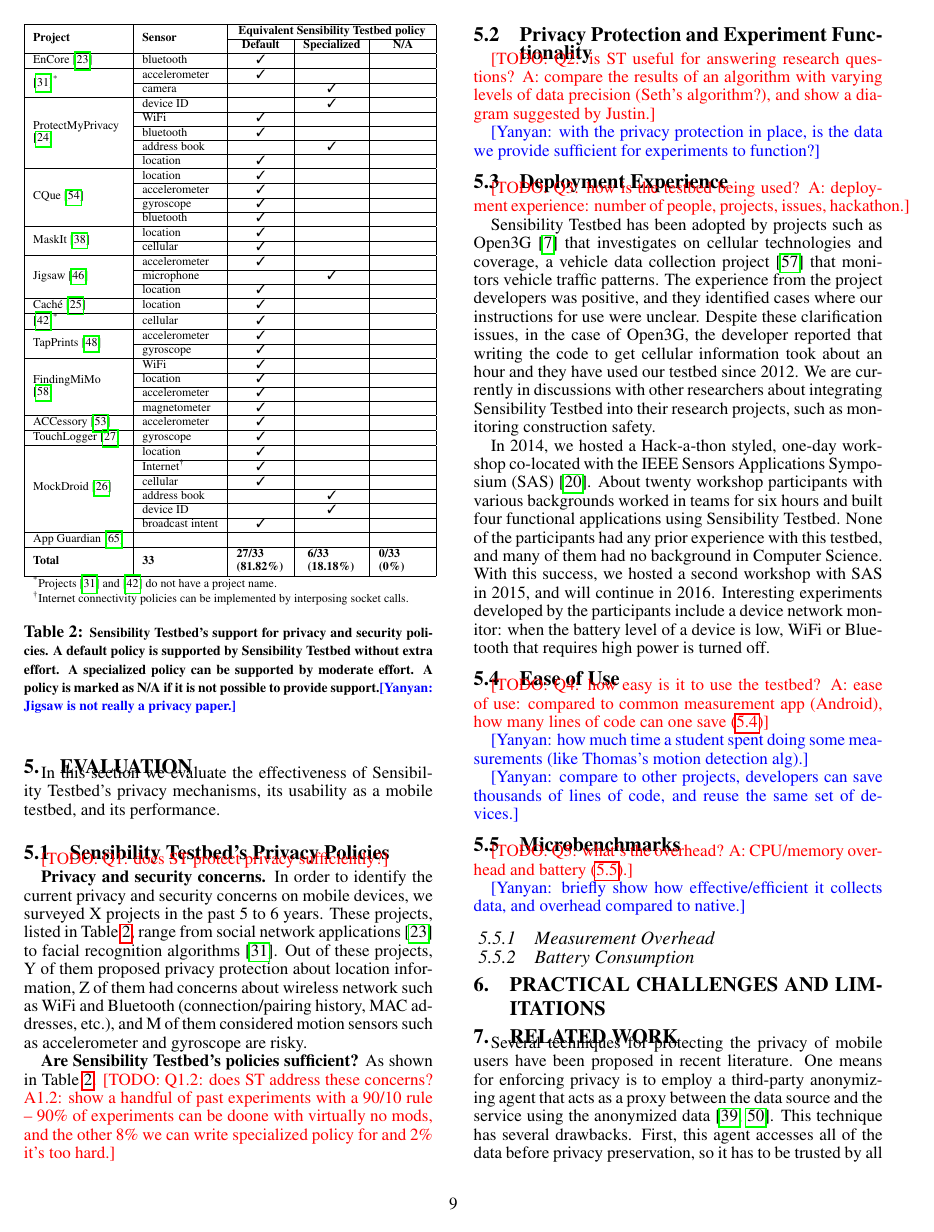
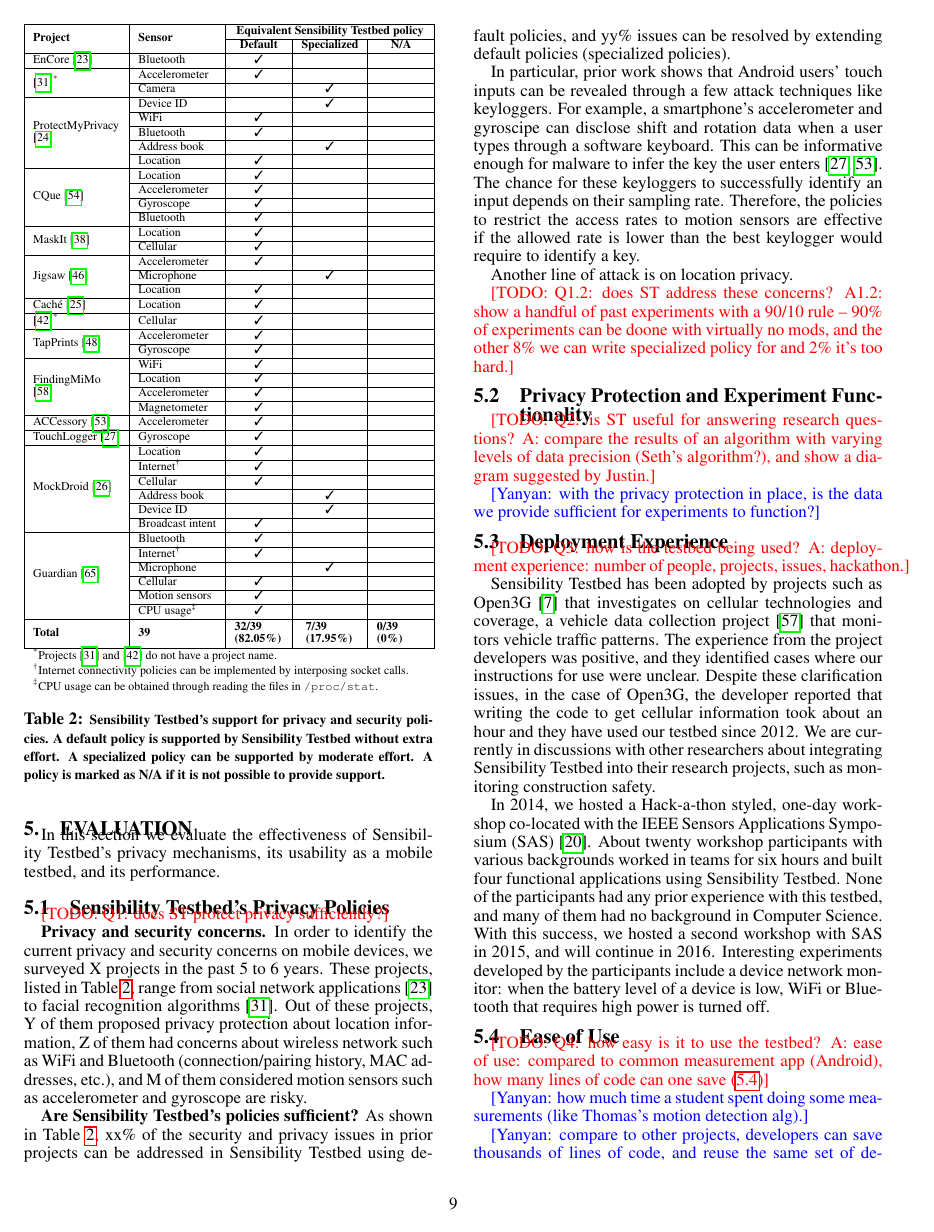
Before and after one commit to yyzhuang/mobisys16-sensibility, a LaTeX paper (mobisys.tex, which reads eval.tex): page 9 of 11 before the commit and page 9 of 12 after it. Compiled offline with pdfLaTeX.

Commit message:
more prior work

```diff
--- a/eval.tex
+++ b/eval.tex
@@ -22,64 +22,70 @@ performance.
 \multicolumn{3}{|c|}{\bf Equivalent Sensibility Testbed policy} \\\cline{3-5}
 & & {\bf Default} & {\bf Specialized} & {\bf N/A} \\\hline
 
-EnCore~\cite{aditya2014encore}  & bluetooth & \tickmark &   &   \\\hline
+EnCore~\cite{aditya2014encore}  & Bluetooth & \tickmark &   &   \\\hline
 
-\multirow{2}{*}{\cite{chen2014sensor}\textsuperscript{*}} & accelerometer
+\multirow{2}{*}{\cite{chen2014sensor}\textsuperscript{*}} & Accelerometer
 & \tickmark &   &  \\ \cline{2-5}
-& camera & & \tickmark & \\ \hline
+& Camera & & \tickmark & \\ \hline
 
-\multirow{5}{.8cm}{ProtectMyPrivacy \cite{agarwal2013protectmyprivacy}} & device ID & & \tickmark & \\ \cline{2-5}
+\multirow{5}{.8cm}{ProtectMyPrivacy \cite{agarwal2013protectmyprivacy}} & Device ID & & \tickmark & \\ \cline{2-5}
 & WiFi & \tickmark &   &  \\ \cline{2-5}
-& bluetooth & \tickmark &   & \\ \cline{2-5}
-& address book & & \tickmark & \\ \cline{2-5}
-& location & \tickmark &   &   \\\hline
+& Bluetooth & \tickmark &   & \\ \cline{2-5}
+& Address book & & \tickmark & \\ \cline{2-5}
+& Location & \tickmark &   &   \\\hline
 
-\multirow{4}{*}{CQue~\cite{parate2013leveraging}}  & location & \tickmark &  & \\\cline{2-5}
-& accelerometer & \tickmark &   &  \\ \cline{2-5}
-& gyroscope & \tickmark &   &  \\ \cline{2-5}
-& bluetooth & \tickmark &   &   \\\hline
+\multirow{4}{*}{CQue~\cite{parate2013leveraging}}  & Location & \tickmark &  & \\\cline{2-5}
+& Accelerometer & \tickmark &   &  \\ \cline{2-5}
+& Gyroscope & \tickmark &   &  \\ \cline{2-5}
+& Bluetooth & \tickmark &   &   \\\hline
 
-\multirow{2}{*}{MaskIt~\cite{gotz2012maskit}} & location & \tickmark &   & \\\cline{2-5}
-& cellular & \tickmark &   &   \\\hline
+\multirow{2}{*}{MaskIt~\cite{gotz2012maskit}} & Location & \tickmark &   & \\\cline{2-5}
+& Cellular & \tickmark &   &   \\\hline
 
-\multirow{3}{*}{Jigsaw~\cite{lu2010jigsaw}} & accelerometer
+\multirow{3}{*}{Jigsaw~\cite{lu2010jigsaw}} & Accelerometer
 & \tickmark &   &  \\ \cline{2-5}
-& microphone  & & \tickmark & \\ \cline{2-5}
-& location & \tickmark &   &   \\\hline
+& Microphone  & & \tickmark & \\ \cline{2-5}
+& Location & \tickmark &   &   \\\hline
 
-Cach{\'e}~\cite{amini2011cache} & location & \tickmark &   &   \\\hline
+Cach{\'e}~\cite{amini2011cache} & Location & \tickmark &   &   \\\hline
 
-\cite{jiang2012isolating}\textsuperscript{*} & cellular & \tickmark &   &   \\\hline
+\cite{jiang2012isolating}\textsuperscript{*} & Cellular & \tickmark &   &   \\\hline
 
-\multirow{2}{*}{TapPrints~\cite{miluzzo2012tapprints}} & accelerometer
+\multirow{2}{*}{TapPrints~\cite{miluzzo2012tapprints}} & Accelerometer
 & \tickmark &   &  \\ \cline{2-5}
-& gyroscope & \tickmark &   &  \\ \hline
+& Gyroscope & \tickmark &   &  \\ \hline
 
 \multirow{4}{.8cm}{FindingMiMo \cite{shin2011findingmimo}}
 & WiFi & \tickmark &   &  \\ \cline{2-5}
-& location & \tickmark &  & \\\cline{2-5}
-& accelerometer & \tickmark &   &  \\ \cline{2-5}
-& magnetometer & \tickmark &   &  \\ \hline
+& Location & \tickmark &  & \\\cline{2-5}
+& Accelerometer & \tickmark &   &  \\ \cline{2-5}
+& Magnetometer & \tickmark &   &  \\ \hline
 
-ACCessory~\cite{owusu2012accessory} & accelerometer & \tickmark &
+ACCessory~\cite{owusu2012accessory} & Accelerometer & \tickmark &
 &  \\ \hline
 
-TouchLogger~\cite{cai2011touchlogger} & gyroscope & \tickmark &
+TouchLogger~\cite{cai2011touchlogger} & Gyroscope & \tickmark &
 &  \\ \hline
 
 \multirow{6}{*}{MockDroid~\cite{beresford2011mockdroid}}
-& location & \tickmark &  & \\\cline{2-5}
+& Location & \tickmark &  & \\\cline{2-5}
 & Internet\textsuperscript{\dag} & \tickmark & & \\ \cline{2-5}
-& cellular & \tickmark &   &  \\ \cline{2-5}
-& address book & & \tickmark & \\ \cline{2-5}
-& device ID & & \tickmark & \\ \cline{2-5}
-& broadcast intent & \tickmark &   &  \\ \hline
+& Cellular & \tickmark &   &  \\ \cline{2-5}
+& Address book & & \tickmark & \\ \cline{2-5}
+& Device ID & & \tickmark & \\ \cline{2-5}
+& Broadcast intent & \tickmark &   &  \\ \hline
 
-App Guardian \cite{zhang2015leave} &  &  &   &  \\ \hline
+\multirow{6}{*}{Guardian \cite{zhang2015leave}}
+&  Bluetooth & \tickmark &   & \\ \cline{2-5}
+& Internet\textsuperscript{\dag} & \tickmark & & \\ \cline{2-5}
+& Microphone  & & \tickmark & \\ \cline{2-5}
+& Cellular & \tickmark &   &  \\ \cline{2-5}
+& Motion sensors & \tickmark &   &  \\ \cline{2-5}
+& CPU usage\textsuperscript{\ddag} & \tickmark & & \\\hline
 
-\multirow{2}{*}{\bf Total} & \multirow{2}{*}{\bf 33} & \multirow{2}{1cm}{\bf
-27/33 (81.82\%)} & \multirow{2}{1cm}{\bf 6/33 (18.18\%)} &
-\multirow{2}{1cm}{\bf 0/33 (0\%)} \\ & & & & \\\hline
+\multirow{2}{*}{\bf Total} & \multirow{2}{*}{\bf 39} & \multirow{2}{1cm}{\bf
+32/39 (82.05\%)} & \multirow{2}{1cm}{\bf 7/39 (17.95\%)} &
+\multirow{2}{1cm}{\bf 0/39 (0\%)} \\ & & & & \\\hline
 
 \multicolumn{5}{l}{\textsuperscript{*}\scriptsize Projects
 \cite{chen2014sensor} and \cite{jiang2012isolating} do not have a project name.} \\
@@ -87,13 +93,16 @@ App Guardian \cite{zhang2015leave} &  &  &   &  \\ \hline
 \multicolumn{5}{l}{\textsuperscript{\dag}\scriptsize Internet connectivity policies
 can be implemented by interposing socket calls.} \\
 
+\multicolumn{5}{l}{\textsuperscript{\ddag}\scriptsize CPU usage can be obtained
+through reading the files in \path{/proc/stat}.} \\
+
 \end{tabular}
 \egroup
 
 \caption{\small Sensibility Testbed's support for privacy and security policies. A default
 policy is supported by Sensibility Testbed without extra effort. A specialized policy can
 be supported by moderate effort. A policy is marked as N/A if it is not possible to provide
-support.\yanyan{Jigsaw is not really a privacy paper.}}
+support.}
 \label{tab:policy}
 %\vspace{-10pt}
 \end{table}
@@ -114,7 +123,29 @@ risky.
 %\todo{Q1.1: what privacy concerns do people have? }
 
 \textbf{Are Sensibility Testbed's policies sufficient?}
-As shown in Table~\ref{tab:policy}.
+As shown in Table~\ref{tab:policy}, xx\% of the security and privacy
+issues in prior projects can be addressed in Sensibility Testbed using
+default policies, and yy\% issues can be resolved by extending
+default policies (specialized policies).
+
+In particular, prior work shows
+that Android users' touch inputs can be revealed through a few attack
+techniques like keyloggers. For example, a smartphone's accelerometer
+and gyroscipe can disclose shift and rotation data when a user types
+through a software keyboard. This can be informative enough
+for malware to infer the key the user enters~\cite{cai2011touchlogger,
+owusu2012accessory}. The chance for these keyloggers to successfully
+identify an input depends on their sampling rate.
+%Consider an Android
+%user's average typing speed of 3 keys per second, when the sampling
+%rate goes down to once per second, the best the adversary can do is
+%just to identify 1 of these 3 keys.
+Therefore, the policies to restrict the access rates to motion sensors
+are effective if the allowed rate is lower than the best keylogger would
+require to identify a key.
+
+Another line of attack is on location privacy.
+
 \todo{Q1.2: does ST address these concerns? A1.2: show
   a handful of past experiments with a 90/10 rule -- 90\% of experiments
   can be doone with virtually no mods, and the other 8\% we can write
```
